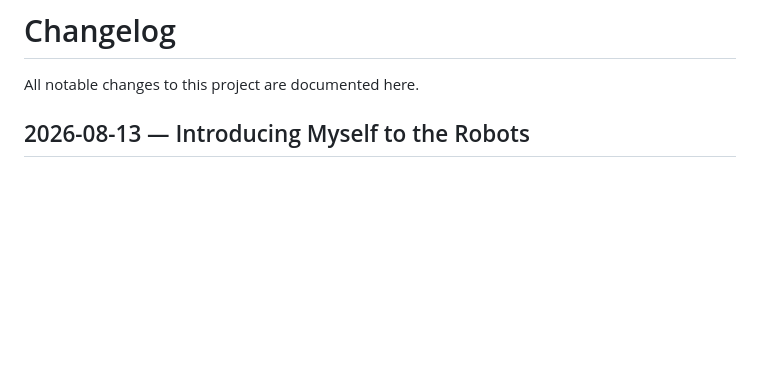
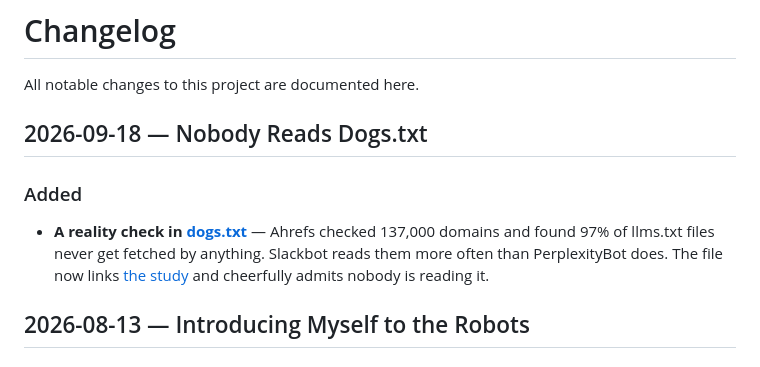
Before and after one commit to risukisu/blog, a Markdown page: CHANGELOG.md, the part around the change. GitHub-like rendering; blank space fills up the shorter version.

Commit message:
Changelog: dogs.txt links the Ahrefs llms.txt study
Co-Authored-By: Claude Opus 5 (1M context) <noreply@anthropic.com>

```diff
--- a/CHANGELOG.md
+++ b/CHANGELOG.md
@@ -1,6 +1,11 @@
 # Changelog
 
 All notable changes to this project are documented here.
+
+## 2026-09-18 — Nobody Reads Dogs.txt
+
+### Added
+- **A reality check in [dogs.txt](/.well-known/dogs.txt)** — Ahrefs checked 137,000 domains and found 97% of llms.txt files never get fetched by anything. Slackbot reads them more often than PerplexityBot does. The file now links [the study](https://ahrefs.com/blog/llmstxt-study/) and cheerfully admits nobody is reading it.
 
 ## 2026-08-13 — Introducing Myself to the Robots
 
```
